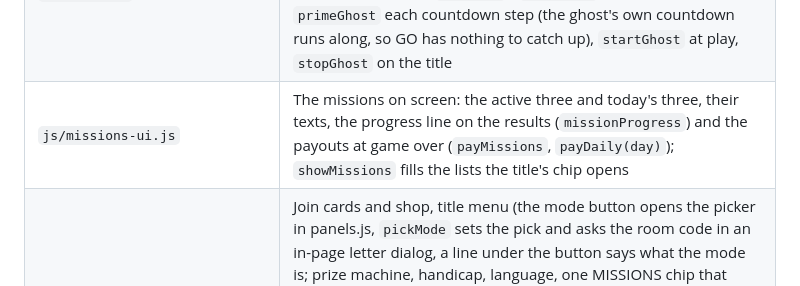
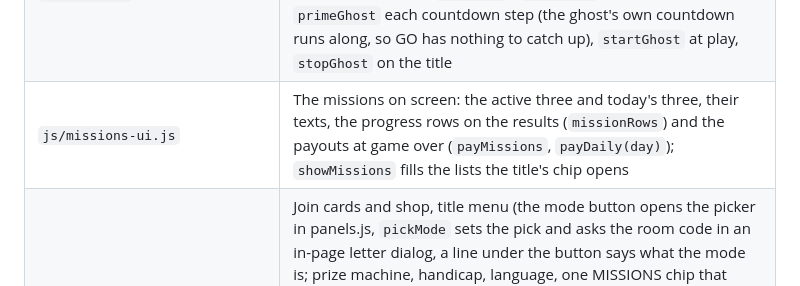
Before and after one commit to wonbyte/hop-lanes-arcade, a Markdown page: CLAUDE.md, the part around the change. Drawn GitHub-style.

Commit message:
CLAUDE.md: missions-ui.js exports missionRows now
Co-Authored-By: Claude Opus 5.5 <noreply@anthropic.com>
Claude-Session: https://claude.ai/code/session_01R47ejjK2AGVnsduSpprVjZ

```diff
--- a/CLAUDE.md
+++ b/CLAUDE.md
@@ -57,7 +57,7 @@ and every scanner's result.
 | `js/world.js` | Lanes: `LANE_BUILDERS` per kind, traffic, trains, coins, the instanced fleet (`Inst`), ground chunks (`mergeChunk`), the biomes (`BIOMES`, `biomeAt(r)`: colors only, a new one every `BIOME_ROWS`; an unlocked look `G.look` shifts the start), the tutorial seed on the first classic game, the BEST ribbon (`ribbonBoxes`: a gold line with BEST in pixel letters and two flags, in the ground of the row of the all-time best from core.js `BEST_MIN` 10; a look only, `ribbonRow()` for the tests). Lanes are a `Map` by row. A row has two meshes: its flat ground (never a shadow caster) and, when it has any, its casters (trees, the signal pole, standing stones) |
 | `js/players.js` | Spawn, queued moves (`queueMove` / `applyMoves`, the replay feed; `G.moves` counts them), and the effect hooks `makeRules` calls (meshes, sounds, particles) for hops, landings, hazards, deaths, coins, combos, power-ups and the eagle. `fx.hop` records the hop in `G.record` (only a hop the rules took, in the shape sim.js `onHop` gives the server: the posted code is then the server's own fresh code, and its second simulation is skipped) |
 | `js/ghost.js` | The ghost: in daily and room modes the best run on this world (`hoplanes.ghost.<seed>`: score, hero, time, replay code; newest 6 worlds kept) is replayed by `createSim` one step per game step and drawn see-through (`ghostMat`); `saveGhost` at game over, `primeGhost` each countdown step (the ghost's own countdown runs along, so GO has nothing to catch up), `startGhost` at play, `stopGhost` on the title |
-| `js/missions-ui.js` | The missions on screen: the active three and today's three, their texts, the progress line on the results (`missionProgress`) and the payouts at game over (`payMissions`, `payDaily(day)`); `showMissions` fills the lists the title's chip opens |
+| `js/missions-ui.js` | The missions on screen: the active three and today's three, their texts, the progress rows on the results (`missionRows`) and the payouts at game over (`payMissions`, `payDaily(day)`); `showMissions` fills the lists the title's chip opens |
 | `js/screens.js` | Join cards and shop, title menu (the mode button opens the picker in panels.js, `pickMode` sets the pick and asks the room code in an in-page letter dialog, a line under the button says what the mode is; prize machine, handicap, language, one MISSIONS chip that opens `#missionsBox`), the come-back bonus (`payComeback` on the way to the title: the first title of a day pays `comebackBonus` coins once `G.bestAll` is set, a `flashBanner` note, said through `hoplanes:say`), countdown (a one-player retry counts 1 s, `SOLO_COUNTDOWN`; a joined player's key or tap starts at once; a second join gives both `JOIN_COUNTDOWN`), restart, pause, first-run help. Exports `askCode`, `runDay`, `setAppState` for results.js |
 | `js/results.js` | The end of a run (`checkOver`, set as players.js `onGameOver`): `saveRecords` returns `{ best, note }` (the best line is data, never parsed out of a sentence: `showBest` shows it translated with its jingle, confetti for an all-time best), the results panel (PLAY AGAIN first and focused, SHARE and REPLAY LINK, MENU; the cause and row, coins earned, mission progress, a tip for the first 3 deaths of a cause; shown after 0.7 s of real time by `revealResults`; Space or a tap after 0.5 s plays again, Escape goes to the title; after a replay every key goes to the title), the share text and replay link, the local top 10 and its initials question, the online post (`fetchJson`, `canPost`) |
 | `js/panels.js` | The dialogs (`.dialog` in CSS, one open at a time: `openDialog`/`closeDialog`, Escape closes, Tab stays inside, the opener gets the focus back): the mode picker (`#modeBox`: one button per `MODES` entry with its name, a line on it and a 2 PLAYERS tag, the current one `aria-pressed`; a tap calls screens.js `pickMode`), SETTINGS (sound, vibration `hoplanes.buzz`, language, handicap, less motion `hoplanes.motion`, read at boot by `gfx.js`, the look `#look`: cycles the looks the all-time best unlocked, `LOOKS` in core.js), the pause menu (`#pauseBox`, shown by `pauseGame`), TOP 10 (`#board`; `#boardScope` cycles this device / all time / today / this week; the online scopes only with a score server; a `.watch` button reloads the page as that entry's replay), photo mode (`#snapBtn` in the pause menu: the field with the score drawn on it, shared as a file or downloaded as `hop-lanes.png`), and the screen-reader announcer (`#live`, `announceFrame` per frame). Listens for `hoplanes:lang` and `hoplanes:pause` events from screens.js |
```
